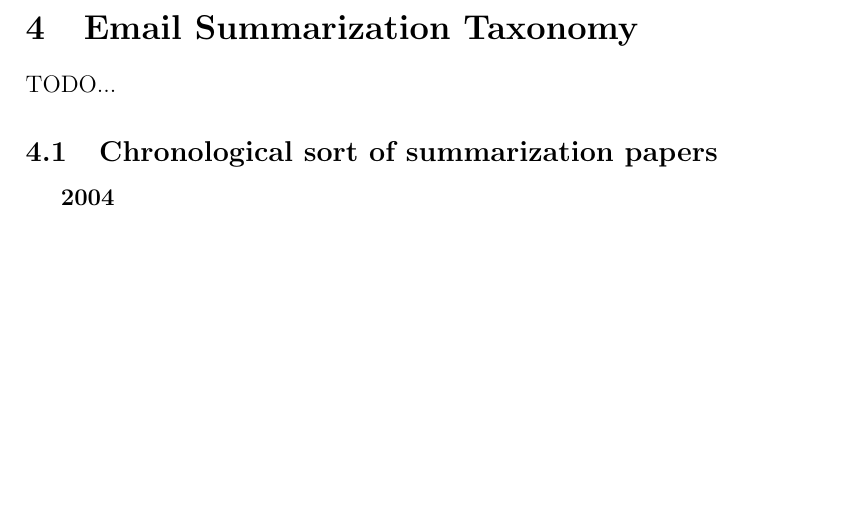
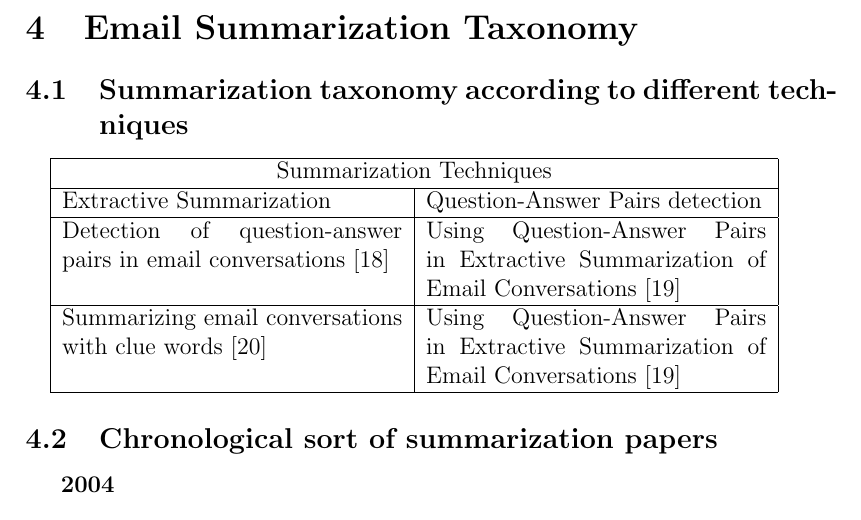
Before and after one commit to mohammadkotb/GP-Documents, a LaTeX document (analysis/taxonomy/taxonomy.tex): part of page 10 of 41 before the commit and part of page 10 of 42 after it, cut so that both start at the same text, the shorter picture padded with empty space. Compiled offline with pdfLaTeX.

Commit message:
Added summarization techniques taxonomy table

```diff
--- a/analysis/taxonomy/taxonomy.tex
+++ b/analysis/taxonomy/taxonomy.tex
@@ -216,8 +217,29 @@ Automatically tagging email by leveraging other users folders \cite{YEHUDA11} &
 \newpage
 %==============================================================================
 \section{Email Summarization Taxonomy}
-TODO...
-%TODO ...!!!!
+
+\subsection{Summarization taxonomy according to different techniques}
+
+\begin{center}
+\begin{tabular}{|p{6cm}|p{6cm}|}
+\hline
+\multicolumn{2}{|c|}{Summarization Techniques} \\
+\hline
+Extractive Summarization & Question-Answer Pairs detection
+\\ \hline
+Detection of question-answer pairs in email conversations \cite{LOKESH04} &
+Using Question-Answer Pairs in Extractive Summarization of Email Conversations \cite{KATHLEEN07}
+\\ \hline
+
+Summarizing email conversations with clue words \cite{GIUSEPPE07} &
+Using Question-Answer Pairs in Extractive Summarization of Email Conversations \cite{KATHLEEN07}
+\\ \hline
+
+\end{tabular}
+\end{center}
+
+
+%==============================================================================
 \subsection{Chronological sort of summarization papers}
 \subparagraph{2004}
 \begin{itemize}
```
Also changed, not shown: analysis/taxonomy/taxonomy.tex (2 more changed lines).
